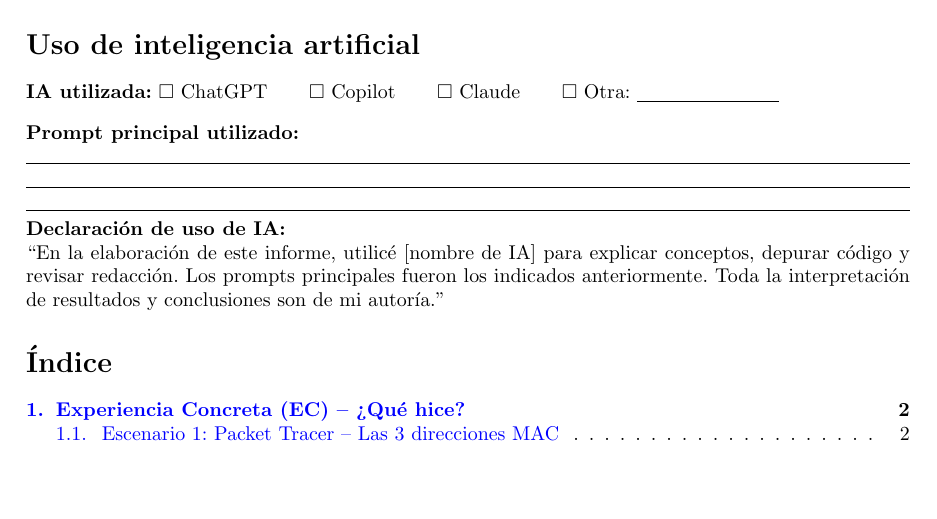
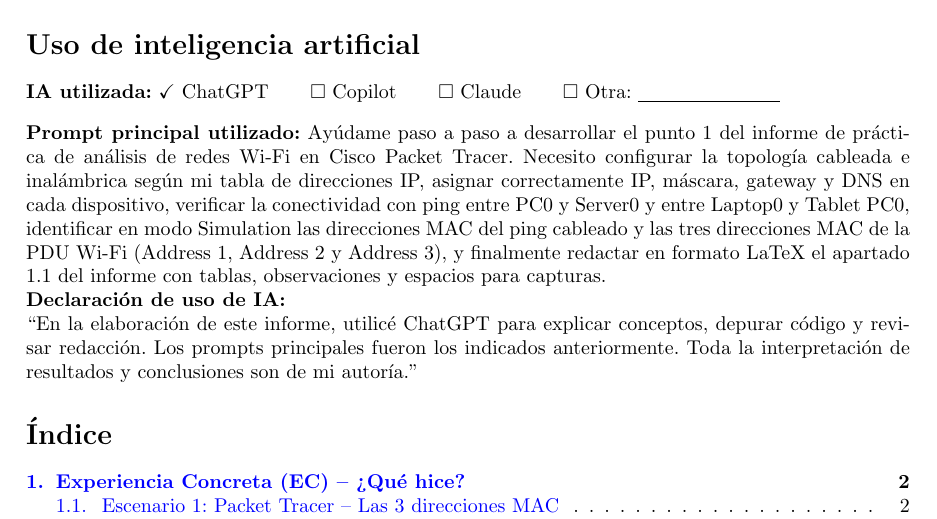
Before and after one commit to BryanGtmk/redes_APE, a LaTeX document (main.tex): part of page 1 of 12, cut so that both start at the same text, the shorter picture padded with empty space. Compiled offline with pdfLaTeX.

Commit message:
se agrego la ia que se utilizo

```diff
--- a/main.tex
+++ b/main.tex
@@ -84,18 +84,16 @@
 \end{flushleft}
 
 \section*{Uso de inteligencia artificial}
-\noindent\textbf{IA utilizada:} $\square$ ChatGPT \hspace{0.5cm} $\square$ Copilot \hspace{0.5cm} $\square$ Claude \hspace{0.5cm} $\square$ Otra: \underline{\hspace{2.5cm}}
+\noindent\textbf{IA utilizada:} $\checkmark$ ChatGPT \hspace{0.5cm} $\square$ Copilot \hspace{0.5cm} $\square$ Claude \hspace{0.5cm} $\square$ Otra: \underline{\hspace{2.5cm}}
 
 \vspace{0.3cm}
 \noindent\textbf{Prompt principal utilizado:}
+Ayúdame paso a paso a desarrollar el punto 1 del informe de práctica de análisis de redes Wi-Fi en Cisco Packet Tracer. Necesito configurar la topología cableada e inalámbrica según mi tabla de direcciones IP, asignar correctamente IP, máscara, gateway y DNS en cada dispositivo, verificar la conectividad con ping entre PC0 y Server0 y entre Laptop0 y Tablet PC0, identificar en modo Simulation las direcciones MAC del ping cableado y las tres direcciones MAC de la PDU Wi-Fi (Address 1, Address 2 y Address 3), y finalmente redactar en formato LaTeX el apartado 1.1 del informe con tablas, observaciones y espacios para capturas.
 
-\linearespuesta{}
-\linearespuesta{}
-\linearespuesta{}
 
 \noindent\textbf{Declaración de uso de IA:}
 
-\noindent``En la elaboración de este informe, utilicé [nombre de IA] para explicar conceptos, depurar código y revisar redacción. Los prompts principales fueron los indicados anteriormente. Toda la interpretación de resultados y conclusiones son de mi autoría.''
+\noindent``En la elaboración de este informe, utilicé ChatGPT para explicar conceptos, depurar código y revisar redacción. Los prompts principales fueron los indicados anteriormente. Toda la interpretación de resultados y conclusiones son de mi autoría.''
 
 \tableofcontents
 \newpage
```
